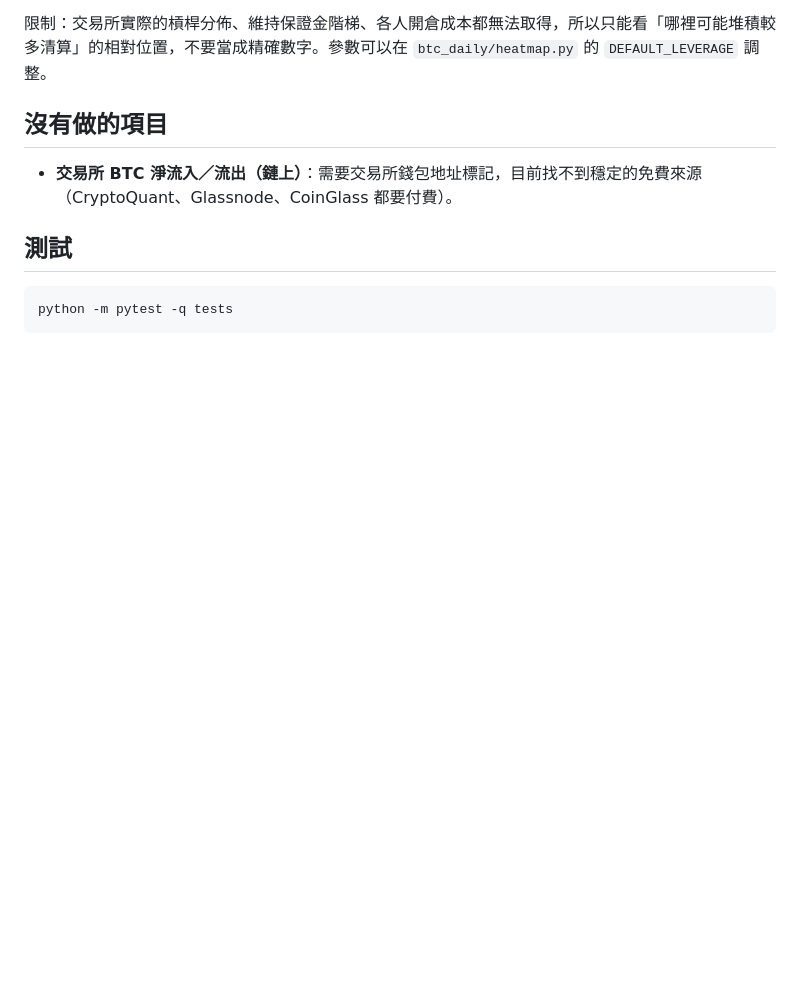
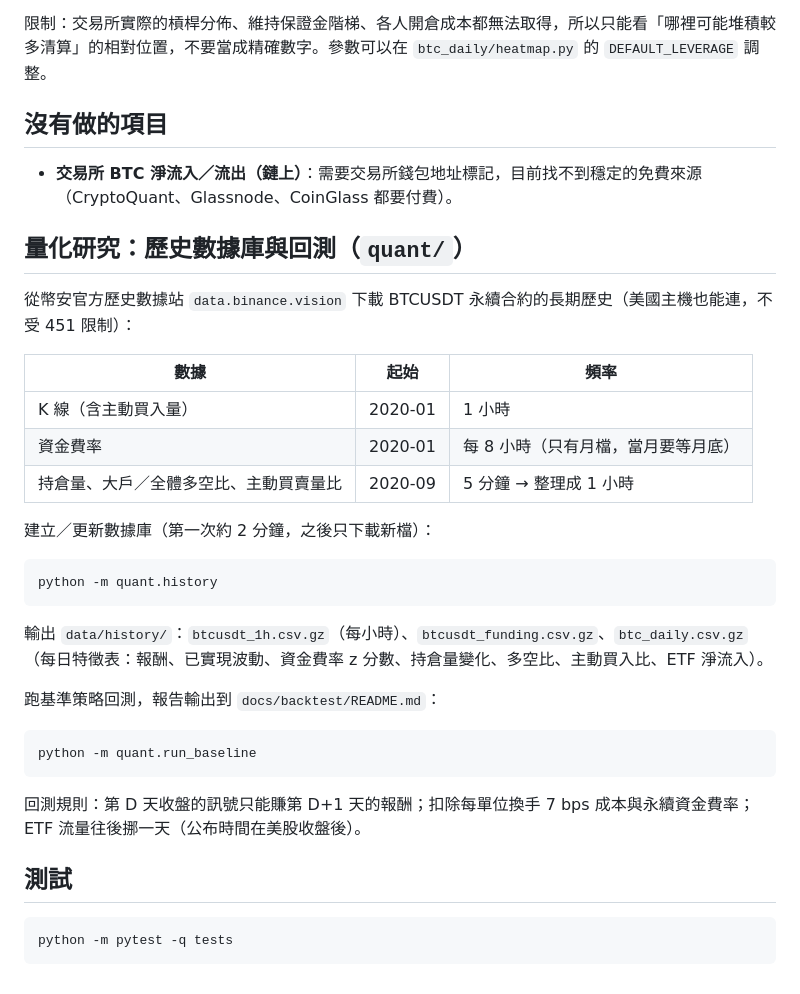
Before and after one commit to gary900213/claude, a Markdown page: README.md, the part around the change. Drawn GitHub-style; blank space fills up the shorter version.

````diff
--- a/README.md
+++ b/README.md
@@ -67,6 +67,32 @@ CoinGlass 的熱力圖要買 Professional 方案（約 $699／月）才拿得到
 
 - **交易所 BTC 淨流入／流出（鏈上）**：需要交易所錢包地址標記，目前找不到穩定的免費來源（CryptoQuant、Glassnode、CoinGlass 都要付費）。
 
+## 量化研究：歷史數據庫與回測（`quant/`）
+
+從幣安官方歷史數據站 `data.binance.vision` 下載 BTCUSDT 永續合約的長期歷史（美國主機也能連，不受 451 限制）：
+
+| 數據 | 起始 | 頻率 |
+|---|---|---|
+| K 線（含主動買入量） | 2020-01 | 1 小時 |
+| 資金費率 | 2020-01 | 每 8 小時（只有月檔，當月要等月底） |
+| 持倉量、大戶／全體多空比、主動買賣量比 | 2020-09 | 5 分鐘 → 整理成 1 小時 |
+
+建立／更新數據庫（第一次約 2 分鐘，之後只下載新檔）：
+
+```bash
+python -m quant.history
+```
+
+輸出 `data/history/`：`btcusdt_1h.csv.gz`（每小時）、`btcusdt_funding.csv.gz`、`btc_daily.csv.gz`（每日特徵表：報酬、已實現波動、資金費率 z 分數、持倉量變化、多空比、主動買入比、ETF 淨流入）。
+
+跑基準策略回測，報告輸出到 `docs/backtest/README.md`：
+
+```bash
+python -m quant.run_baseline
+```
+
+回測規則：第 D 天收盤的訊號只能賺第 D+1 天的報酬；扣除每單位換手 7 bps 成本與永續資金費率；ETF 流量往後挪一天（公布時間在美股收盤後）。
+
 ## 測試
 
 ```bash
````
Also changed, not shown: docs/backtest/README.md (added, +64 -0 lines), docs/backtest/equity.png (added), 11 other files.
